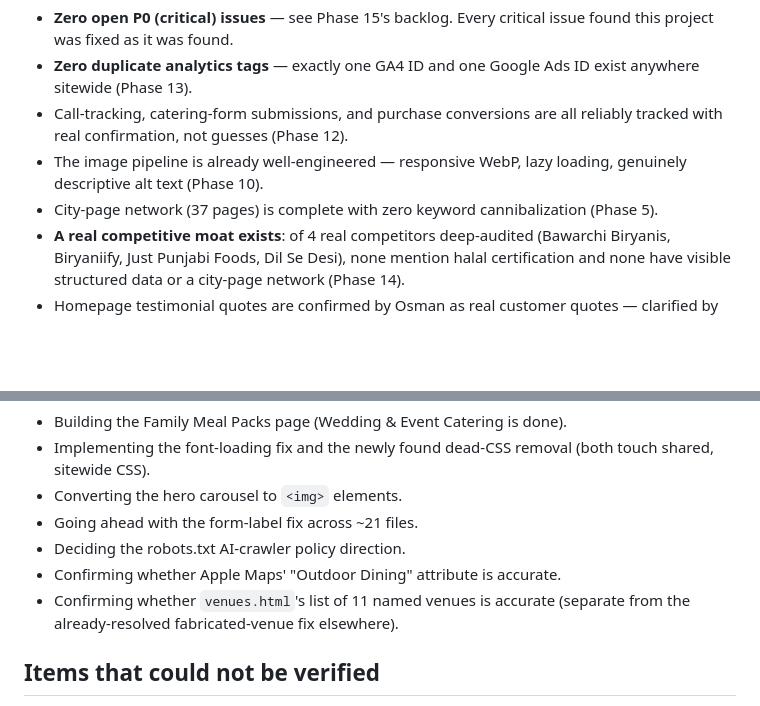
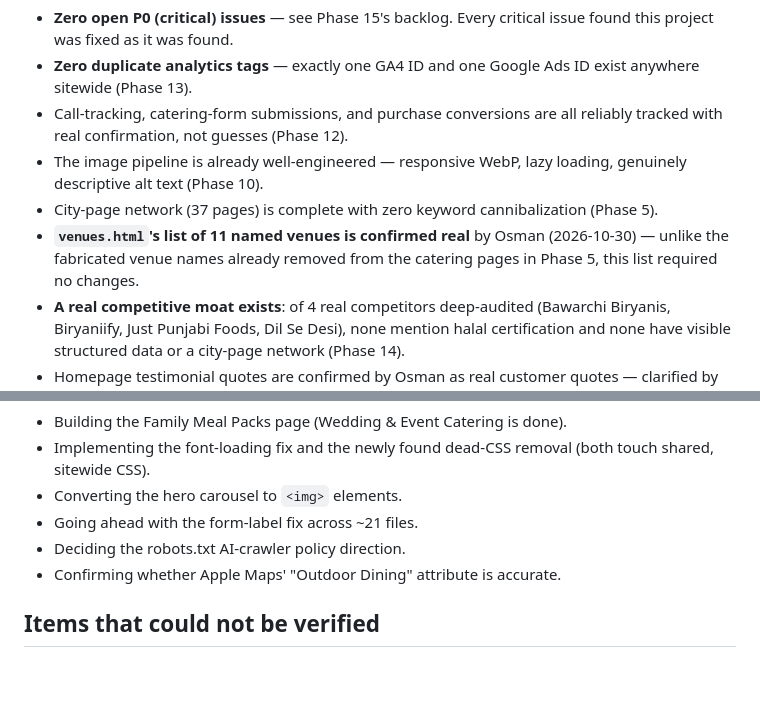
Before and after one commit to Entraforce/shaahibiryani.github.io, a Markdown page: docs/seo/EXECUTIVE-SUMMARY.md, 2 parts joined by grey strips. GitHub-like rendering; blank space fills up the shorter version.

Commit message:
Resolve the venues.html accuracy question - confirmed real
Osman confirmed all 11 named venues on venues.html are real past
events, not fabricated like the venue names already removed from the
catering pages in Phase 5. No content change needed. Updates the
backlog and executive summary to close out this open item.

Co-Authored-By: Claude Sonnet 5 <noreply@anthropic.com>

```diff
--- a/docs/seo/EXECUTIVE-SUMMARY.md
+++ b/docs/seo/EXECUTIVE-SUMMARY.md
@@ -57,6 +57,9 @@ implementation:
   lazy loading, genuinely descriptive alt text (Phase 10).
 - City-page network (37 pages) is complete with zero keyword
   cannibalization (Phase 5).
+- **`venues.html`'s list of 11 named venues is confirmed real** by Osman
+  (2026-10-30) — unlike the fabricated venue names already removed from
+  the catering pages in Phase 5, this list required no changes.
 - **A real competitive moat exists**: of 4 real competitors deep-audited
   (Bawarchi Biryanis, Biryaniify, Just Punjabi Foods, Dil Se Desi),
   none mention halal certification and none have visible structured
@@ -149,8 +152,6 @@ decision:
 - Going ahead with the form-label fix across ~21 files.
 - Deciding the robots.txt AI-crawler policy direction.
 - Confirming whether Apple Maps' "Outdoor Dining" attribute is accurate.
-- Confirming whether `venues.html`'s list of 11 named venues is accurate
-  (separate from the already-resolved fabricated-venue fix elsewhere).
 
 ## Items that could not be verified
 
```
Also changed, not shown: docs/seo/implementation-backlog.md (+1 -1 lines).
